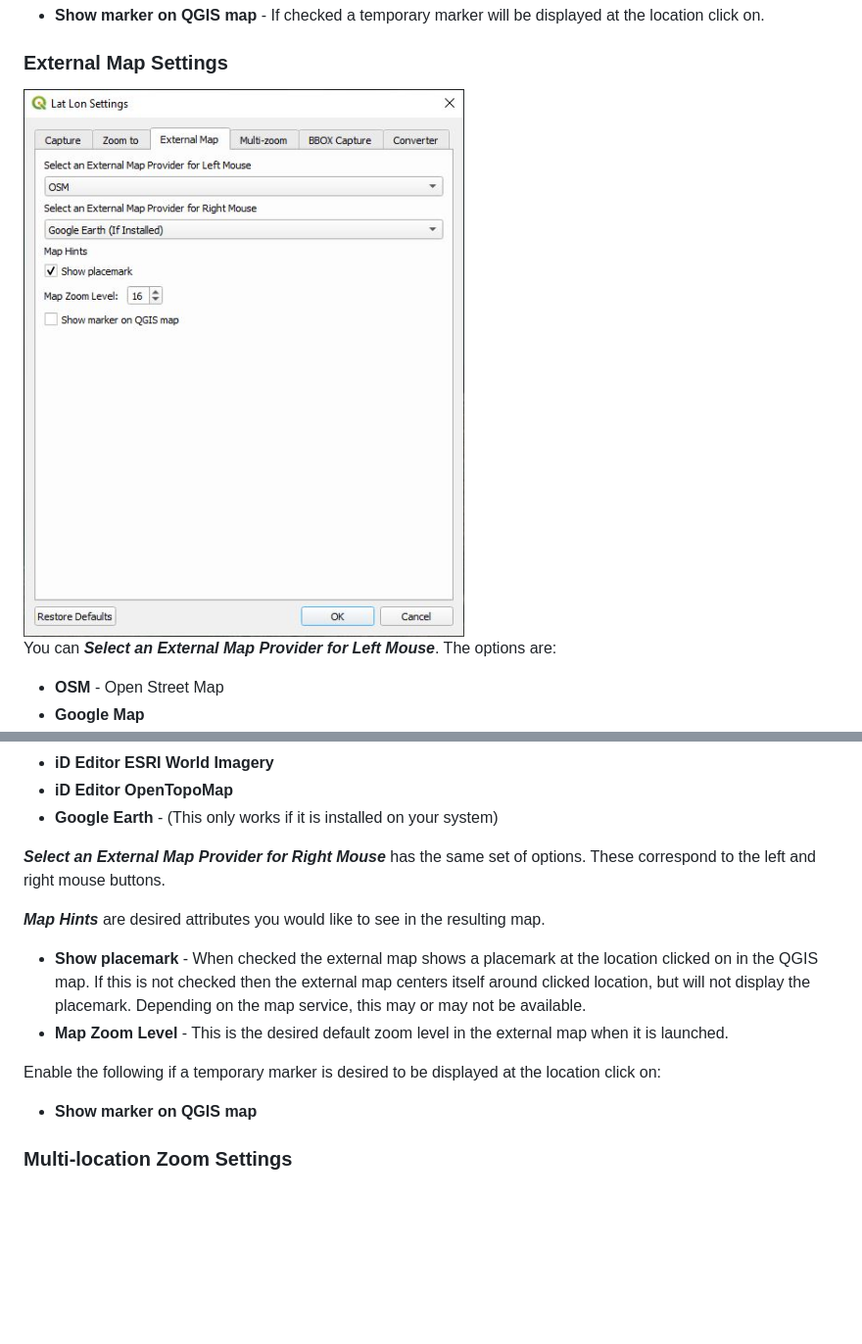
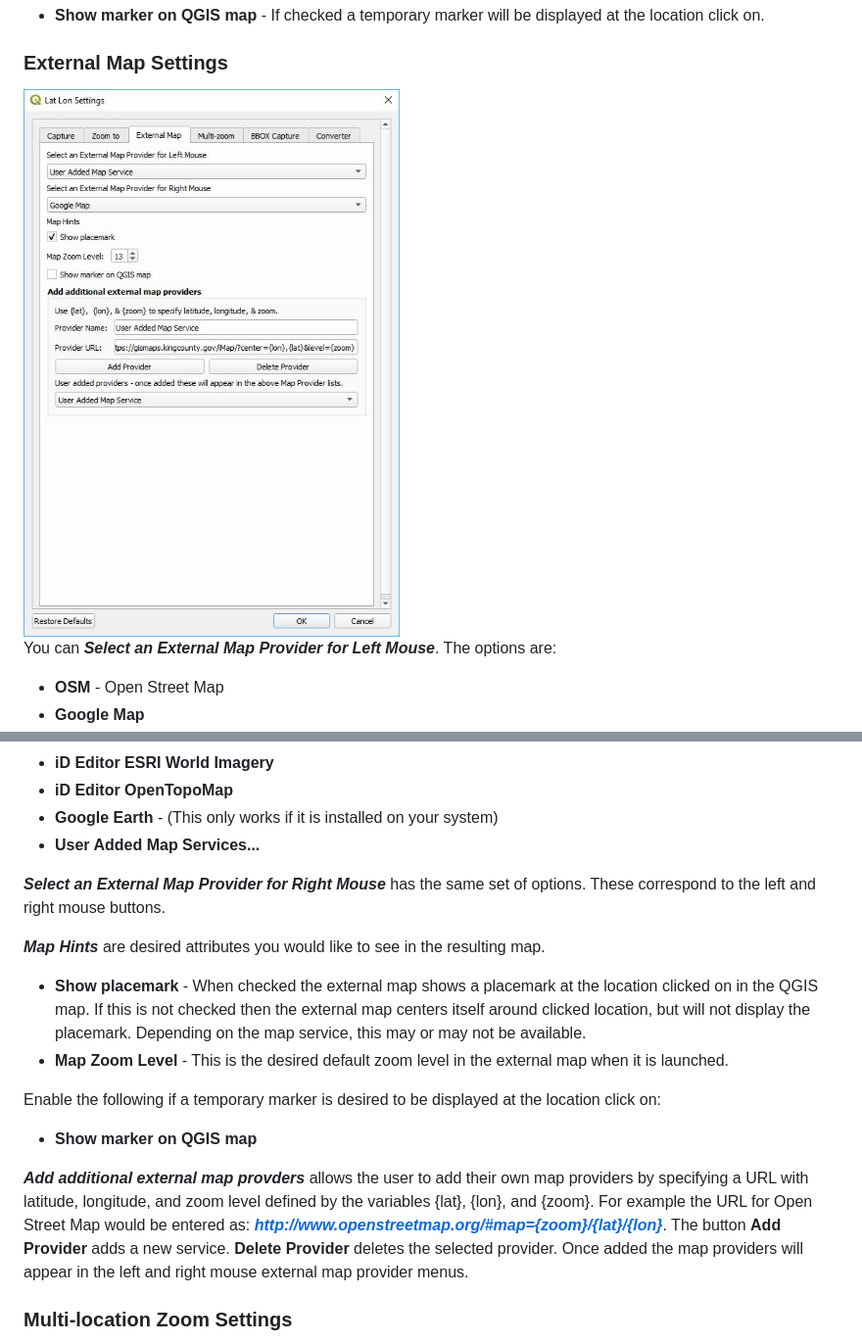
Before and after one commit to NationalSecurityAgency/qgis-latlontools-plugin, a Markdown page: readme.md, 2 parts joined by grey strips. Shown: that part at 98% size. Rendered like a GitHub page; pictures changed too: doc/settings3.jpg; blank space fills up the shorter version.

Commit message:
allow the user to add theeir own external maps

```diff
--- a/readme.md
+++ b/readme.md
@@ -218,6 +218,7 @@ You can ***Select an External Map Provider for Left Mouse***. The options are:
 * **iD Editor ESRI World Imagery**
 * **iD Editor OpenTopoMap**
 * **Google Earth** - (This only works if it is installed on your system)
+* **User Added Map Services...**
 
 ***Select an External Map Provider for Right Mouse*** has the same set of options. These correspond to the left and right mouse buttons.
 
@@ -229,6 +230,8 @@ You can ***Select an External Map Provider for Left Mouse***. The options are:
 Enable the following if a temporary marker is desired to be displayed at the location click on:
 
 * **Show marker on QGIS map**
+
+***Add additional external map provders*** allows the user to add their own map providers by specifying a URL with latitude, longitude, and zoom level defined by the variables {lat}, {lon}, and {zoom}. For example the URL for Open Street Map would be entered as: ***http://www.openstreetmap.org/#map={zoom}/{lat}/{lon}***. The button **Add Provider** adds a new service. **Delete Provider** deletes the selected provider. Once added the map providers will appear in the left and right mouse external map provider menus.
 
 ### Multi-location Zoom Settings
 
```
Also changed, not shown: other parts of readme.md (+1 -1 lines), 2 other files.
